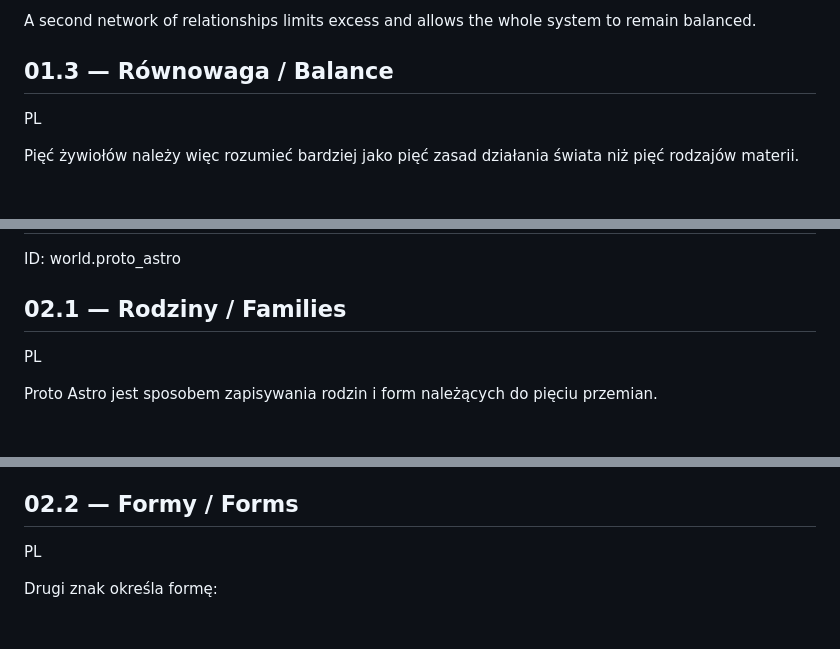
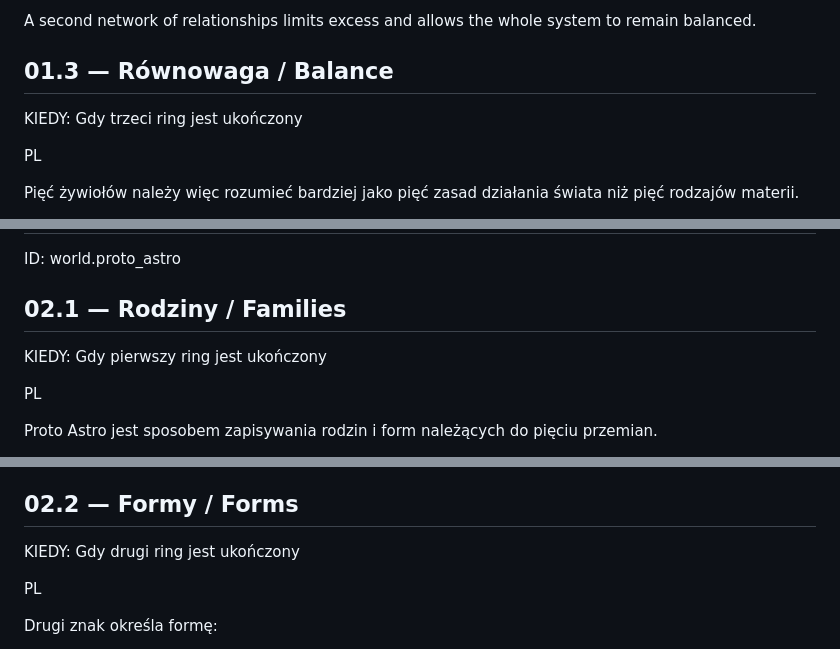
Before and after one commit to j42xj297x5-stack/tomasz-talik-portfolio, a Markdown page: WIEDZA_O_ŚWIECIE_V1-tranlated.md, 3 parts joined by grey strips. GitHub-like rendering; blank space fills up the shorter version.

```diff
--- a/WIEDZA_O_ŚWIECIE_V1-tranlated.md
+++ b/WIEDZA_O_ŚWIECIE_V1-tranlated.md
@@ -53,6 +57,8 @@ Earth → Metal → Water → Wood → Fire → Earth.
 A second network of relationships limits excess and allows the whole system to remain balanced.
 
 ## 01.3 — Równowaga / Balance
+
+KIEDY: Gdy trzeci ring jest ukończony
 
 PL
 
@@ -82,6 +88,8 @@ ID: world.proto_astro
 
 ## 02.1 — Rodziny / Families
 
+KIEDY: Gdy pierwszy ring jest ukończony
+
 PL
 
 Proto Astro jest sposobem zapisywania rodzin i form należących do pięciu przemian.
@@ -107,6 +115,8 @@ L — Wood
 R — Fire
 
 ## 02.2 — Formy / Forms
+
+KIEDY: Gdy drugi ring jest ukończony
 
 PL
 
```
Also changed, not shown: other parts of WIEDZA_O_ŚWIECIE_V1-tranlated.md (+64 -2 lines).
